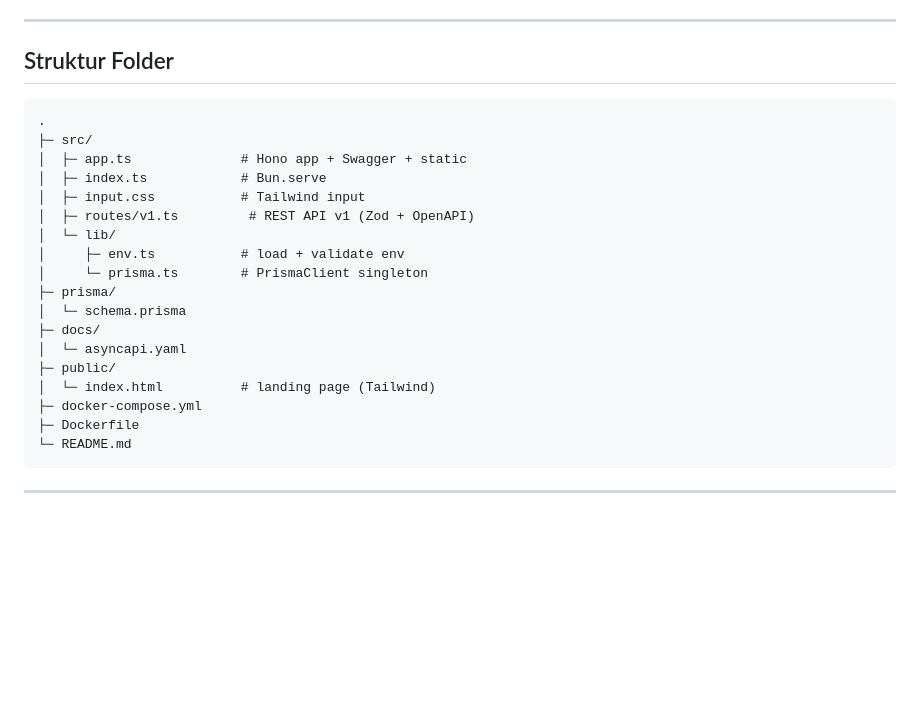
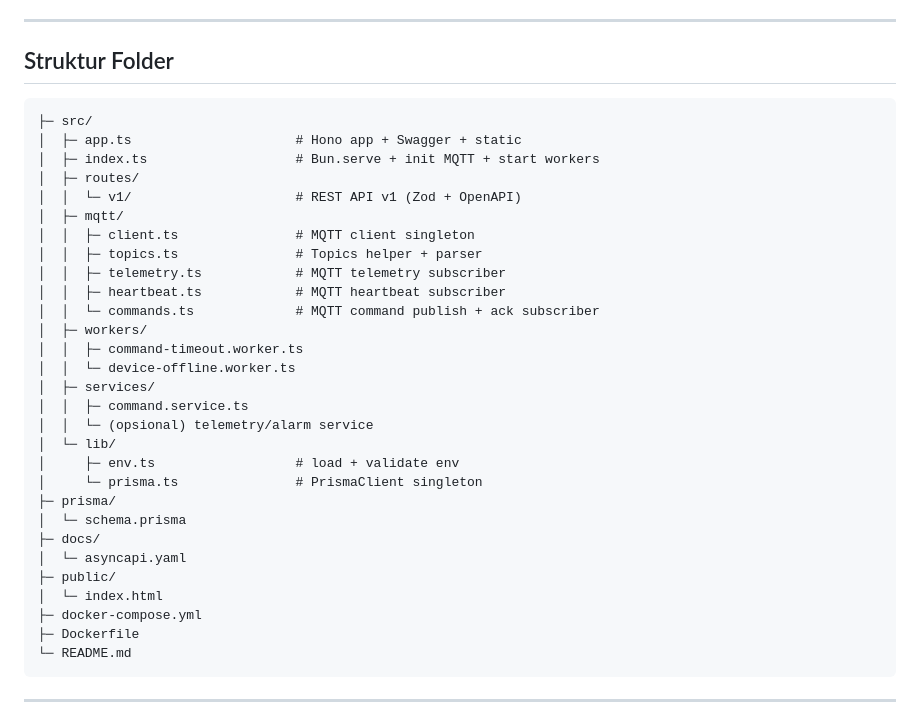
Before and after one commit to josapratama/smarthome-backend, a Markdown page: README.md, the part around one of its changes. Drawn GitHub-style; blank space fills up the shorter version.

````diff
--- a/README.md
+++ b/README.md
@@ -96,22 +96,33 @@ Backend untuk **Smart Home berbasis IoT + AI** dengan:
 
 ## Struktur Folder
 
-```
-.
+```tree
 ├─ src/
-│  ├─ app.ts              # Hono app + Swagger + static
-│  ├─ index.ts            # Bun.serve
-│  ├─ input.css           # Tailwind input
-│  ├─ routes/v1.ts         # REST API v1 (Zod + OpenAPI)
+│  ├─ app.ts                     # Hono app + Swagger + static
+│  ├─ index.ts                   # Bun.serve + init MQTT + start workers
+│  ├─ routes/
+│  │  └─ v1/                     # REST API v1 (Zod + OpenAPI)
+│  ├─ mqtt/
+│  │  ├─ client.ts               # MQTT client singleton
+│  │  ├─ topics.ts               # Topics helper + parser
+│  │  ├─ telemetry.ts            # MQTT telemetry subscriber
+│  │  ├─ heartbeat.ts            # MQTT heartbeat subscriber
+│  │  └─ commands.ts             # MQTT command publish + ack subscriber
+│  ├─ workers/
+│  │  ├─ command-timeout.worker.ts
+│  │  └─ device-offline.worker.ts
+│  ├─ services/
+│  │  ├─ command.service.ts
+│  │  └─ (opsional) telemetry/alarm service
 │  └─ lib/
-│     ├─ env.ts           # load + validate env
-│     └─ prisma.ts        # PrismaClient singleton
+│     ├─ env.ts                  # load + validate env
+│     └─ prisma.ts               # PrismaClient singleton
 ├─ prisma/
 │  └─ schema.prisma
 ├─ docs/
 │  └─ asyncapi.yaml
 ├─ public/
-│  └─ index.html          # landing page (Tailwind)
+│  └─ index.html
 ├─ docker-compose.yml
 ├─ Dockerfile
 └─ README.md
````
Also changed, not shown: other parts of README.md (+60 -9 lines).
